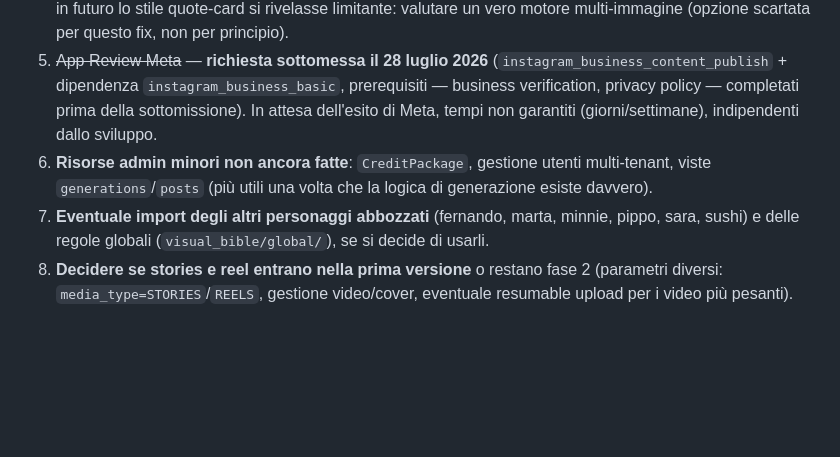
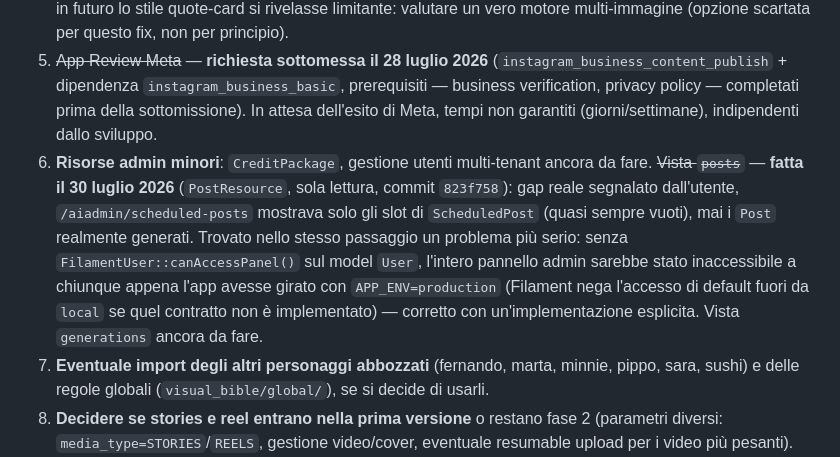
Before and after one commit to diuzza1985-jpg/character-engine, a Markdown page: character-engine-project.md, the part around the change. GitHub-like rendering; blank space fills up the shorter version.

Commit message:
Documenta la nuova vista admin dei post generati e il fix canAccessPanel
Aggiorna la roadmap (sez. 12 punto 6): marca fatta la vista posts,
segnala il problema di produzione trovato e corretto (pannello admin
inaccessibile senza FilamentUser::canAccessPanel()).

```diff
--- a/character-engine-project.md
+++ b/character-engine-project.md
@@ -644,7 +644,7 @@ Piano completo in `character-engine-comparse-mondo-narrativo.md` (11.24 ne ripre
 3. **Logica crediti** — job/servizio che scala i crediti da `credit_ledger` prima di ogni generazione (prepagato, non a consuntivo).
 4. ~~Pubblicazione Instagram~~ — disegno tecnico pronto (sezione 9, ma vedi 11.11: una parte è già implementata nel codice, il documento non era aggiornato). **Prima pubblicazione reale riuscita il 16 luglio** (11.13, Post#13, pubblicato come immagine singola). Il gap `carousel` del cervello editoriale (testo quote-card vs paragrafi narrativi lunghi) è **stato risolto il 17 luglio, vedi 11.15** — il cervello editoriale ora scrive `carousel_slides` in stile quote-card, riusando `ImageTextOverlayService` esistente. Resta solo, se in futuro lo stile quote-card si rivelasse limitante: valutare un vero motore multi-immagine (opzione scartata per questo fix, non per principio).
 5. ~~App Review Meta~~ — **richiesta sottomessa il 28 luglio 2026** (`instagram_business_content_publish` + dipendenza `instagram_business_basic`, prerequisiti — business verification, privacy policy — completati prima della sottomissione). In attesa dell'esito di Meta, tempi non garantiti (giorni/settimane), indipendenti dallo sviluppo.
-6. **Risorse admin minori non ancora fatte**: `CreditPackage`, gestione utenti multi-tenant, viste `generations`/`posts` (più utili una volta che la logica di generazione esiste davvero).
+6. **Risorse admin minori**: `CreditPackage`, gestione utenti multi-tenant ancora da fare. ~~Vista `posts`~~ — **fatta il 30 luglio 2026** (`PostResource`, sola lettura, commit `823f758`): gap reale segnalato dall'utente, `/aiadmin/scheduled-posts` mostrava solo gli slot di `ScheduledPost` (quasi sempre vuoti), mai i `Post` realmente generati. Trovato nello stesso passaggio un problema più serio: senza `FilamentUser::canAccessPanel()` sul model `User`, l'intero pannello admin sarebbe stato inaccessibile a chiunque appena l'app avesse girato con `APP_ENV=production` (Filament nega l'accesso di default fuori da `local` se quel contratto non è implementato) — corretto con un'implementazione esplicita. Vista `generations` ancora da fare.
 7. **Eventuale import degli altri personaggi abbozzati** (fernando, marta, minnie, pippo, sara, sushi) e delle regole globali (`visual_bible/global/`), se si decide di usarli.
 8. **Decidere se stories e reel entrano nella prima versione** o restano fase 2 (parametri diversi: `media_type=STORIES`/`REELS`, gestione video/cover, eventuale resumable upload per i video più pesanti).
 9. **Tarare i parametri del motore di vita osservando Sofia per qualche settimana** (`config/life_engine.php`): decay_rate, finestra pressione storyline, soglia abbandono, probabilità base evento e relativo tetto (vedi nota aperta in 11.4).
```
